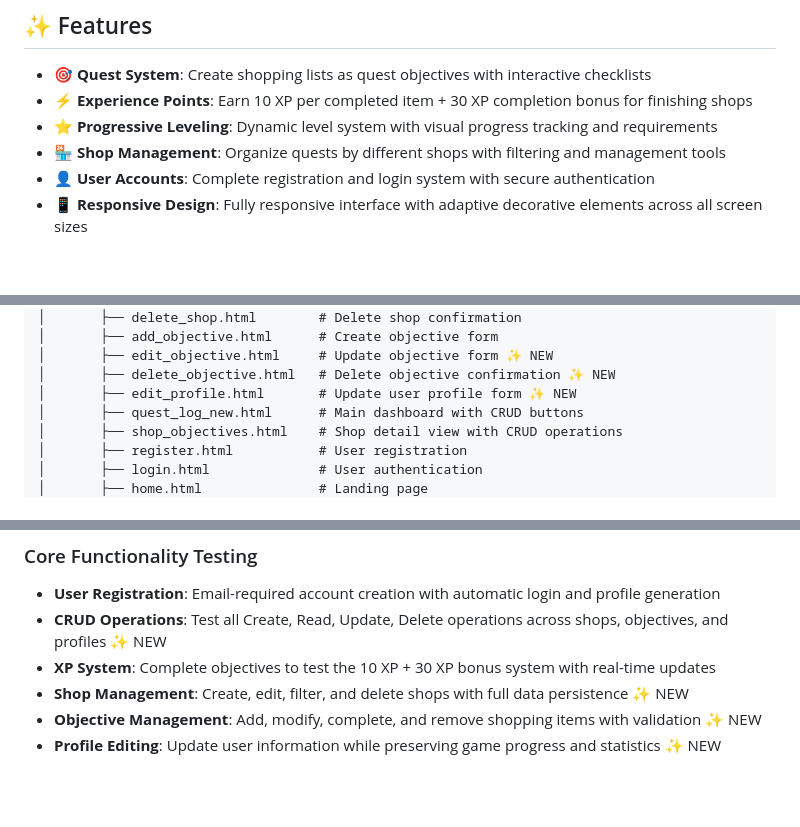
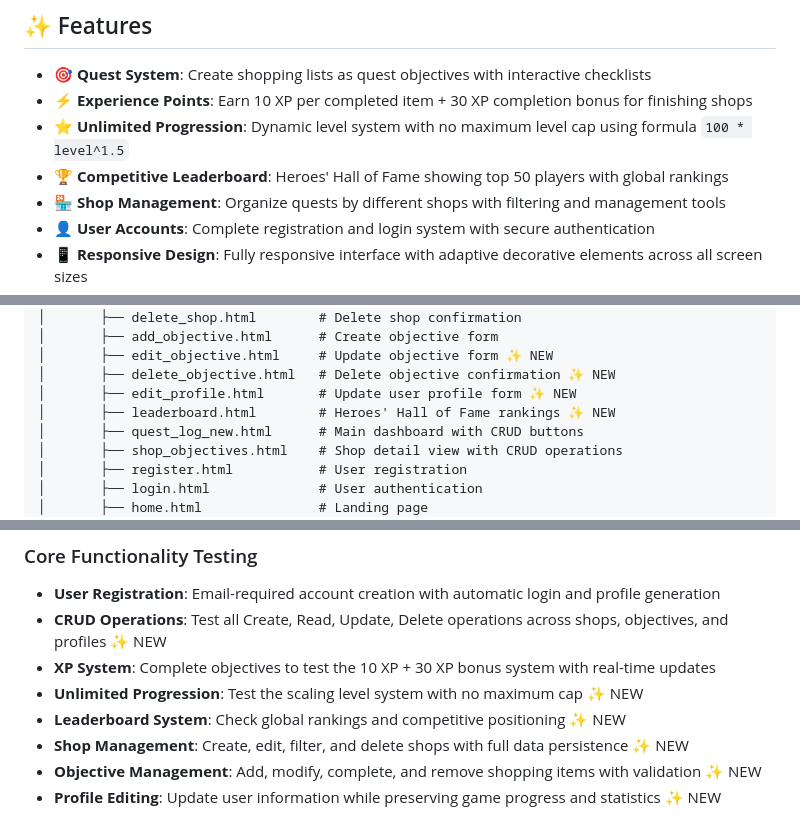
Before and after one commit to DavidShergold/capstone-shopping-quest, a Markdown page: README.md, 3 parts joined by grey strips. GitHub-like rendering; blank space fills up the shorter version.

```diff
--- a/README.md
+++ b/README.md
@@ -12,7 +12,8 @@ Create your account and start your shopping adventure today!
 
 - 🎯 **Quest System**: Create shopping lists as quest objectives with interactive checklists
 - ⚡ **Experience Points**: Earn 10 XP per completed item + 30 XP completion bonus for finishing shops
-- ⭐ **Progressive Leveling**: Dynamic level system with visual progress tracking and requirements
+- ⭐ **Unlimited Progression**: Dynamic level system with no maximum level cap using formula `100 * level^1.5`
+- 🏆 **Competitive Leaderboard**: Heroes' Hall of Fame showing top 50 players with global rankings
 - 🏪 **Shop Management**: Organize quests by different shops with filtering and management tools
 - 👤 **User Accounts**: Complete registration and login system with secure authentication
 - 📱 **Responsive Design**: Fully responsive interface with adaptive decorative elements across all screen sizes
@@ -193,6 +202,7 @@ capstone-shopping-quest/
 │       ├── edit_objective.html     # Update objective form ✨ NEW
 │       ├── delete_objective.html   # Delete objective confirmation ✨ NEW
 │       ├── edit_profile.html       # Update user profile form ✨ NEW
+│       ├── leaderboard.html        # Heroes' Hall of Fame rankings ✨ NEW
 │       ├── quest_log_new.html      # Main dashboard with CRUD buttons
 │       ├── shop_objectives.html    # Shop detail view with CRUD operations
 │       ├── register.html           # User registration
@@ -324,6 +344,8 @@ heroku run python manage.py createsuperuser
 - **User Registration**: Email-required account creation with automatic login and profile generation
 - **CRUD Operations**: Test all Create, Read, Update, Delete operations across shops, objectives, and profiles ✨ NEW
 - **XP System**: Complete objectives to test the 10 XP + 30 XP bonus system with real-time updates
+- **Unlimited Progression**: Test the scaling level system with no maximum cap ✨ NEW
+- **Leaderboard System**: Check global rankings and competitive positioning ✨ NEW
 - **Shop Management**: Create, edit, filter, and delete shops with full data persistence ✨ NEW
 - **Objective Management**: Add, modify, complete, and remove shopping items with validation ✨ NEW
 - **Profile Editing**: Update user information while preserving game progress and statistics ✨ NEW
```
Also changed, not shown: other parts of README.md (+26 -8 lines).
